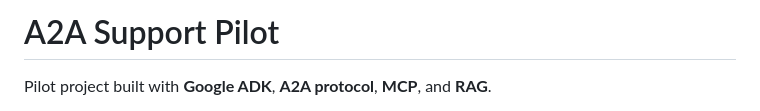
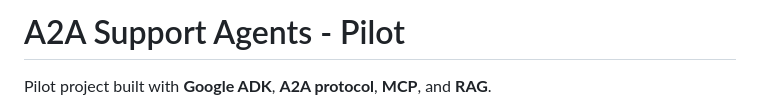
Before and after one commit to vijayvasuv/pilot-a2a, a Markdown page: README.md, the part around the change. Drawn GitHub-style.

Commit message:
Update project title in README.md

```diff
--- a/README.md
+++ b/README.md
@@ -1,4 +1,4 @@
-# A2A Support Pilot
+# A2A Support Agents - Pilot
 
 Pilot project built with **Google ADK**, **A2A protocol**, **MCP**, and **RAG**.
 
```
